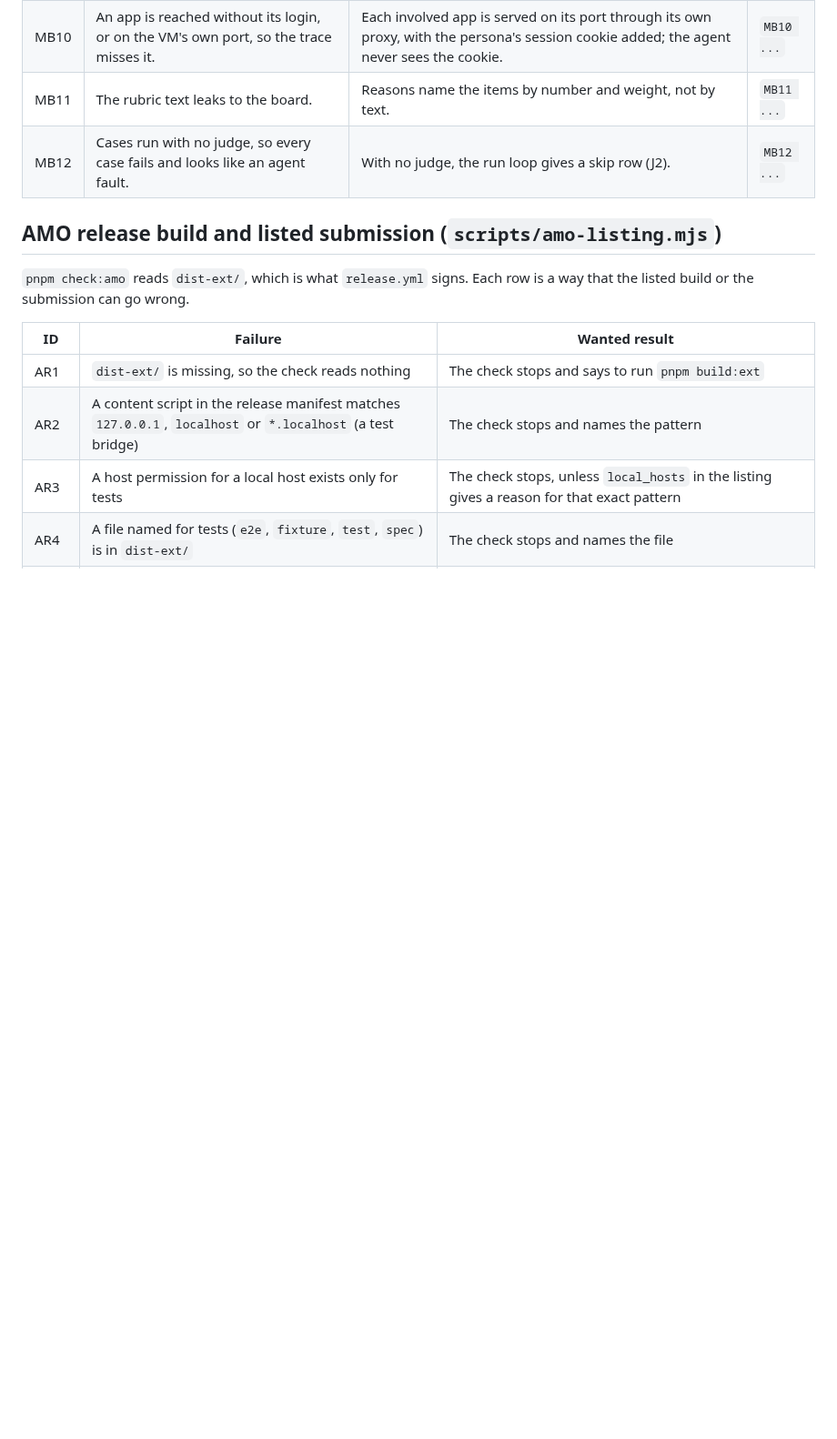
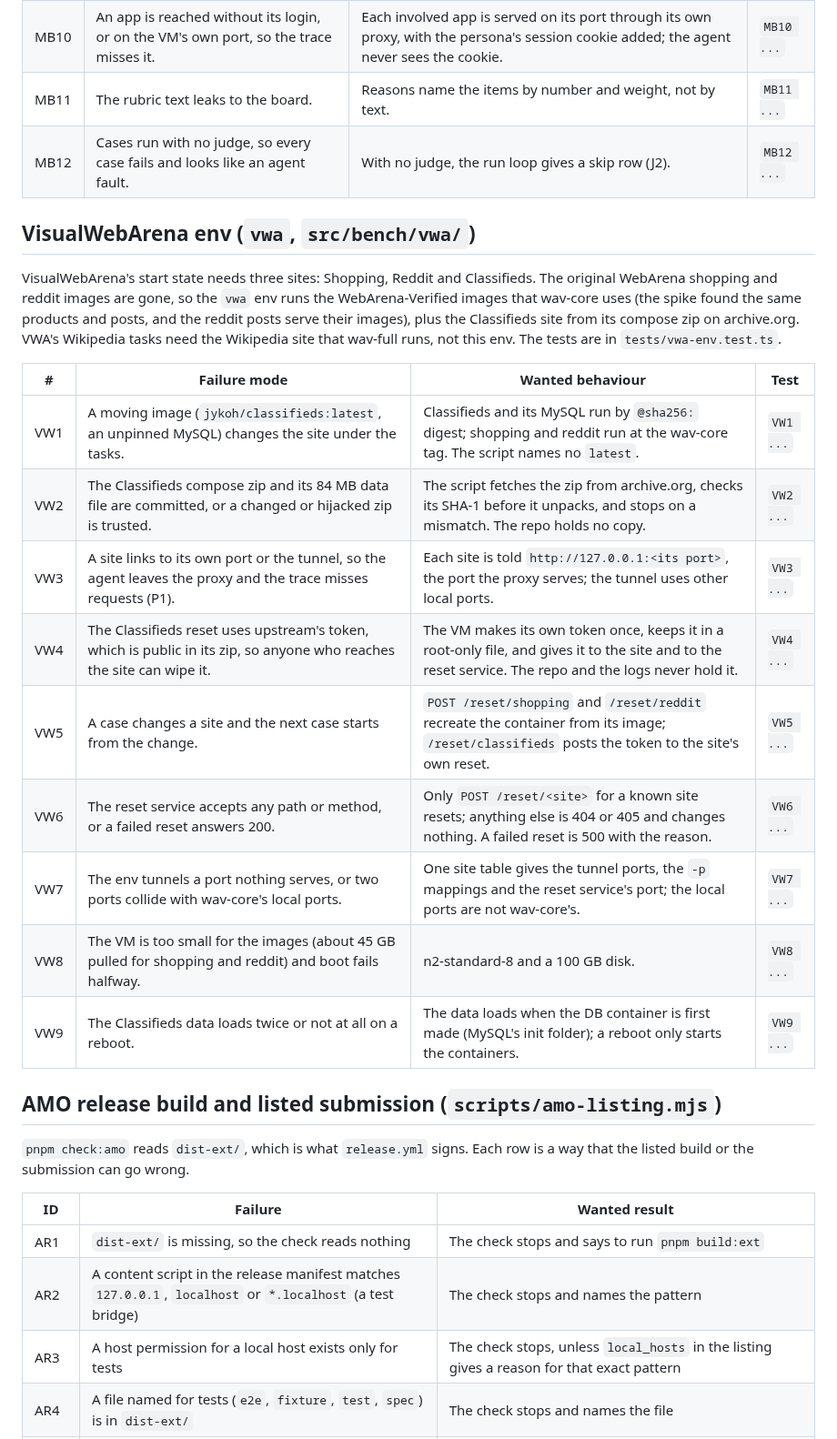
Before and after one commit to pooriaarab/foxbench, a Markdown page: docs/failure-modes.md, the part around the change. Shown at 91% size. GitHub-like rendering; blank space fills up the shorter version.

Commit message:
Add vwa env failure modes
Nine rows for the VisualWebArena env: moving images, an unchecked compose zip, site URLs that bypass the proxy, a public reset token, a narrow reset service, port and size checks, and a single data load.

```diff
--- a/docs/failure-modes.md
+++ b/docs/failure-modes.md
@@ -1037,6 +1037,28 @@ not have; they are not run. The task file is fetched at a pinned commit.
 | MB11 | The rubric text leaks to the board. | Reasons name the items by number and weight, not by text. | `MB11 ...` |
 | MB12 | Cases run with no judge, so every case fails and looks like an agent fault. | With no judge, the run loop gives a skip row (J2). | `MB12 ...` |
 
+## VisualWebArena env (`vwa`, `src/bench/vwa/`)
+
+VisualWebArena's start state needs three sites: Shopping, Reddit and
+Classifieds. The original WebArena shopping and reddit images are gone, so the
+`vwa` env runs the WebArena-Verified images that wav-core uses (the spike found
+the same products and posts, and the reddit posts serve their images), plus the
+Classifieds site from its compose zip on archive.org. VWA's Wikipedia tasks
+need the Wikipedia site that wav-full runs, not this env. The tests are in
+`tests/vwa-env.test.ts`.
+
+| # | Failure mode | Wanted behaviour | Test |
+|---|---|---|---|
+| VW1 | A moving image (`jykoh/classifieds:latest`, an unpinned MySQL) changes the site under the tasks. | Classifieds and its MySQL run by `@sha256:` digest; shopping and reddit run at the wav-core tag. The script names no `latest`. | `VW1 ...` |
+| VW2 | The Classifieds compose zip and its 84 MB data file are committed, or a changed or hijacked zip is trusted. | The script fetches the zip from archive.org, checks its SHA-1 before it unpacks, and stops on a mismatch. The repo holds no copy. | `VW2 ...` |
+| VW3 | A site links to its own port or the tunnel, so the agent leaves the proxy and the trace misses requests (P1). | Each site is told `http://127.0.0.1:<its port>`, the port the proxy serves; the tunnel uses other local ports. | `VW3 ...` |
+| VW4 | The Classifieds reset uses upstream's token, which is public in its zip, so anyone who reaches the site can wipe it. | The VM makes its own token once, keeps it in a root-only file, and gives it to the site and to the reset service. The repo and the logs never hold it. | `VW4 ...` |
+| VW5 | A case changes a site and the next case starts from the change. | `POST /reset/shopping` and `/reset/reddit` recreate the container from its image; `/reset/classifieds` posts the token to the site's own reset. | `VW5 ...` |
+| VW6 | The reset service accepts any path or method, or a failed reset answers 200. | Only `POST /reset/<site>` for a known site resets; anything else is 404 or 405 and changes nothing. A failed reset is 500 with the reason. | `VW6 ...` |
+| VW7 | The env tunnels a port nothing serves, or two ports collide with wav-core's local ports. | One site table gives the tunnel ports, the `-p` mappings and the reset service's port; the local ports are not wav-core's. | `VW7 ...` |
+| VW8 | The VM is too small for the images (about 45 GB pulled for shopping and reddit) and boot fails halfway. | n2-standard-8 and a 100 GB disk. | `VW8 ...` |
+| VW9 | The Classifieds data loads twice or not at all on a reboot. | The data loads when the DB container is first made (MySQL's init folder); a reboot only starts the containers. | `VW9 ...` |
+
 ## AMO release build and listed submission (`scripts/amo-listing.mjs`)
 
 `pnpm check:amo` reads `dist-ext/`, which is what `release.yml` signs. Each
```
